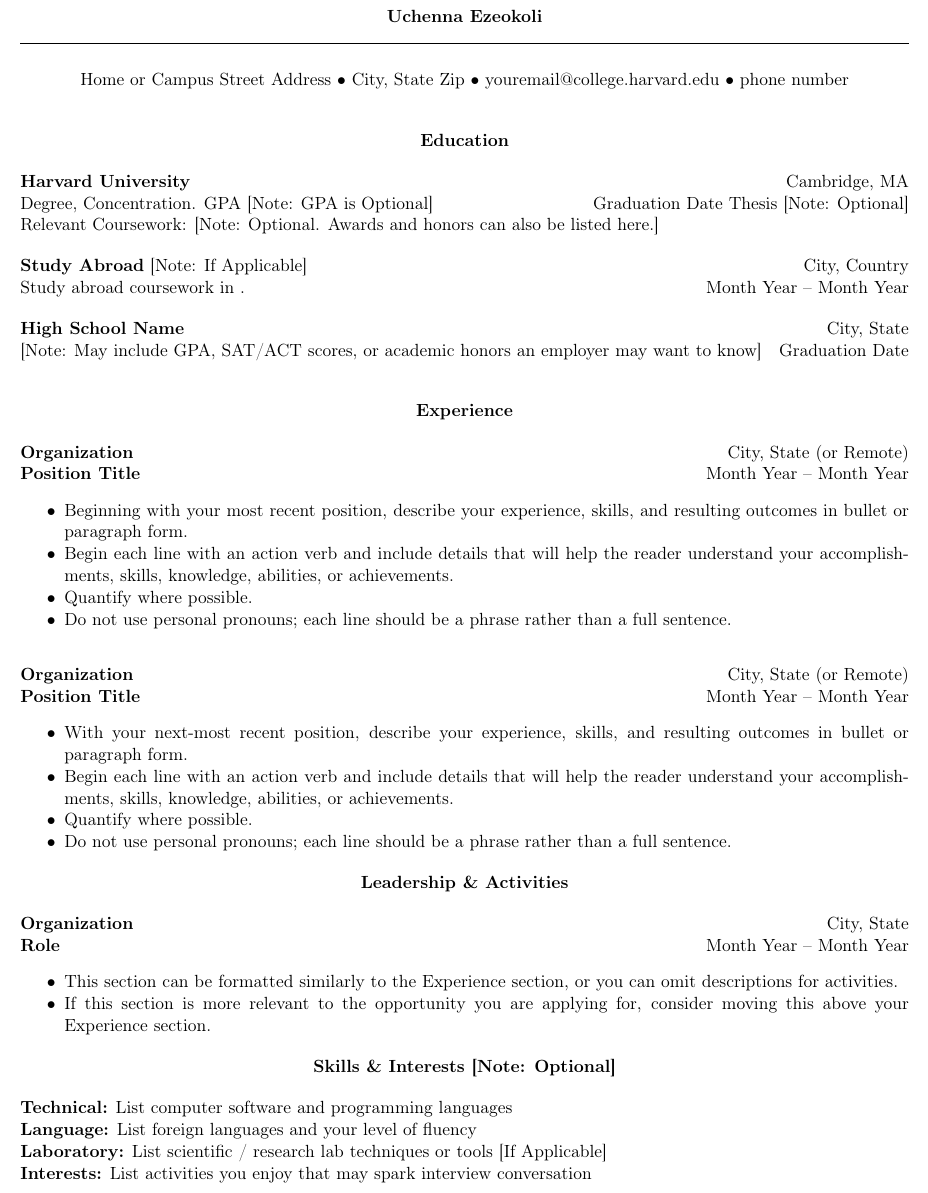
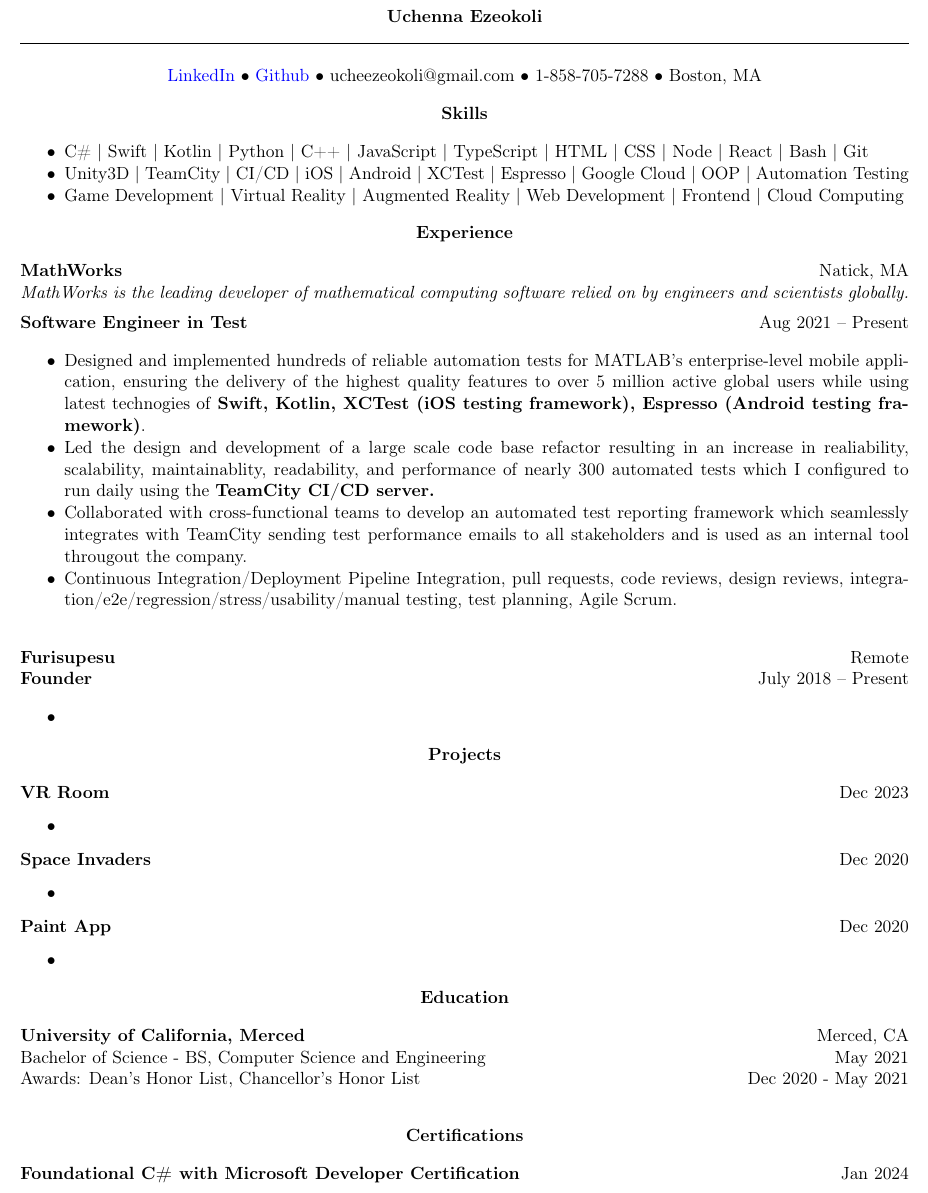
Before and after one commit to ucheezeokoli/Resume, a LaTeX CV (Uchenna_Ezeokoli_Resume.tex): part of the page, cut so that both start at the same text. Compiled offline with pdfLaTeX.

Commit message:
Filled out Skills section & added 4 descriptive bullets for my software engineer in test experience at MathWorks

```diff
--- a/Uchenna_Ezeokoli_Resume.tex
+++ b/Uchenna_Ezeokoli_Resume.tex
@@ -7,6 +7,7 @@
 \usepackage[brazil]{babel}
 \usepackage{lipsum}
 \usepackage[left=1.06cm,top=1.7cm,right=1.06cm,bottom=0.49cm]{geometry}
+\usepackage[colorlinks=true, urlcolor=blue, linkcolor=red]{hyperref}
 
 \begin{document}
 \begin{center}
@@ -15,84 +16,92 @@
 \end{center}
 
 \begin{center}
-    Home or Campus Street Address \textbullet \ City, State Zip \textbullet \ youremail@college.harvard.edu \textbullet \ phone number
+    \href{https://www.linkedin.com/in/uchenna-ezeokoli/}{LinkedIn}
+    \textbullet \ \href{https://github.com/ucheezeokoli}{Github} \textbullet \ ucheezeokoli@gmail.com \textbullet \ 1-858-705-7288 \textbullet \ Boston, MA
 \end{center}
 
-\vspace{0.5pt}
+% \vspace{0.5pt}
+
+\begin{center}
+    \textbf{Skills}
+\end{center}
+
+\begin{itemize}[noitemsep]
+    \item C\# | Swift | Kotlin | Python | C++ |
+    JavaScript | TypeScript | HTML | CSS | Node | React | Bash | Git
+    \item Unity3D | TeamCity | CI/CD | iOS | Android | XCTest |
+    Espresso | Google Cloud | OOP | Automation Testing
+    \item Game Development | Virtual Reality | Augmented Reality | Web Development | Frontend |
+    Cloud Computing
+\end{itemize}
+
+\begin{center}
+    \textbf{Experience}
+\end{center}
+
+\textbf{MathWorks} \hfill Natick, MA
+
+\textit{MathWorks is the leading developer of mathematical computing software relied on by engineers and scientists globally.}
+
+\vspace{5pt}
+
+\textbf{Software Engineer in Test} \hfill Aug 2021 – Present
+
+\begin{itemize}[noitemsep]
+    \item Designed and implemented hundreds of reliable automation tests for MATLAB's enterprise-level mobile application,
+    ensuring the delivery of the highest quality features to over 5 million active global users while using
+    latest technogies of \textbf{Swift, Kotlin, XCTest (iOS testing framework), Espresso (Android testing framework)}.
+    \item Led the design and development of a large scale code base refactor resulting in an increase in realiability,
+    scalability, maintainablity, readability, and performance of nearly 300 automated tests which I configured to run daily using the \textbf{TeamCity CI/CD server.}
+    \item Collaborated with cross-functional teams to develop an automated test reporting framework which seamlessly integrates with TeamCity sending test performance emails to all stakeholders
+    and is used as an internal tool througout the company.
+    \item Continuous Integration/Deployment Pipeline Integration, pull requests, code reviews, design reviews,
+    integration/e2e/regression/stress/usability/manual testing, test planning, Agile Scrum.
+\end{itemize}
+
+\vspace{12pt}
+
+\textbf{Furisupesu} \hfill Remote
+
+\textbf{Founder} \hfill July 2018 – Present
+
+\begin{itemize}[noitemsep]
+    \item
+\end{itemize}
+
+\begin{center}
+    \textbf{Projects}
+\end{center}
+
+\textbf{VR Room} \hfill Dec 2023
+\begin{itemize}
+    \item
+\end{itemize}
+
+\textbf{Space Invaders} \hfill Dec 2020
+\begin{itemize}
+    \item
+\end{itemize}
+
+\textbf{Paint App} \hfill Dec 2020
+\begin{itemize}
+    \item
+\end{itemize}
 
 \begin{center}
     \textbf{Education}
 \end{center}
-\textbf{Harvard University} \hfill Cambridge, MA
+\textbf{University of California, Merced} \hfill Merced, CA
 
-Degree, Concentration. GPA [Note: GPA is Optional] \hfill Graduation Date Thesis [Note: Optional]
+Bachelor of Science - BS, Computer Science and Engineering \hfill May 2021
 
-Relevant Coursework: [Note: Optional. Awards and honors can also be listed here.]
-
-\vspace{12pt}
-
-\textbf{Study Abroad} [Note: If Applicable] \hfill City, Country
-
-Study abroad coursework in   . \hfill	Month Year – Month Year
-
-\vspace{12pt}
-
-\textbf{High School Name} \hfill	City, State
-
-[Note: May include GPA, SAT/ACT scores, or academic honors an employer may want to know] \hfill Graduation Date
+Awards: Dean's Honor List, Chancellor's Honor List \hfill Dec 2020 - May 2021
 
 \vspace{12pt}
 
 \begin{center}
-    \textbf{Experience}
+    \textbf{Certifications}
 \end{center}
-\textbf{Organization} \hfill City, State (or Remote)
-
-\textbf{Position Title} \hfill Month Year – Month Year
-\begin{itemize}[noitemsep]
-    \item Beginning with your most recent position, describe your experience, skills, and resulting outcomes in bullet or paragraph form.
-    \item Begin each line with an action verb and include details that will help the reader understand your accomplishments, skills, knowledge, abilities, or achievements.
-    \item Quantify where possible.
-    \item Do not use personal pronouns; each line should be a phrase rather than a full sentence.
-\end{itemize}
-
-\vspace{12pt}
-
-\textbf{Organization} \hfill City, State (or Remote)
-
-\textbf{Position Title} \hfill Month Year – Month Year
-\begin{itemize}[noitemsep]
-    \item With your next-most recent position, describe your experience, skills, and resulting outcomes in bullet or paragraph form.
-    \item Begin each line with an action verb and include details that will help the reader understand your accomplishments, skills, knowledge, abilities, or achievements.
-    \item Quantify where possible.
-    \item Do not use personal pronouns; each line should be a phrase rather than a full sentence.
-\end{itemize}
-
-\begin{center}
-    \textbf{Leadership \& Activities}
-\end{center}
-
-\textbf{Organization}	\hfill City, State
-
-\textbf{Role} \hfill Month Year – Month Year
-\begin{itemize}[noitemsep]
-    \item This section can be formatted similarly to the Experience section, or you can omit descriptions for activities.
-    \item If this section is more relevant to the opportunity you are applying for, consider moving this above your Experience section.
-\end{itemize}
-
-\begin{center}
-    \textbf{Skills \& Interests [Note: Optional]}
-\end{center}
-
-\textbf{Technical:} List computer software and programming languages
-
-\textbf{Language:} List foreign languages and your level of fluency
-
-\textbf{Laboratory:} List scientific / research lab techniques or tools [If Applicable]
-
-\textbf{Interests:} List activities you enjoy that may spark interview conversation
-
-
-
+\textbf{Foundational C\# with Microsoft Developer Certification} \hfill Jan 2024
 
 \end{document}
```
Also changed, not shown: Uchenna_Ezeokoli_Resume.pdf, 1 other file.
